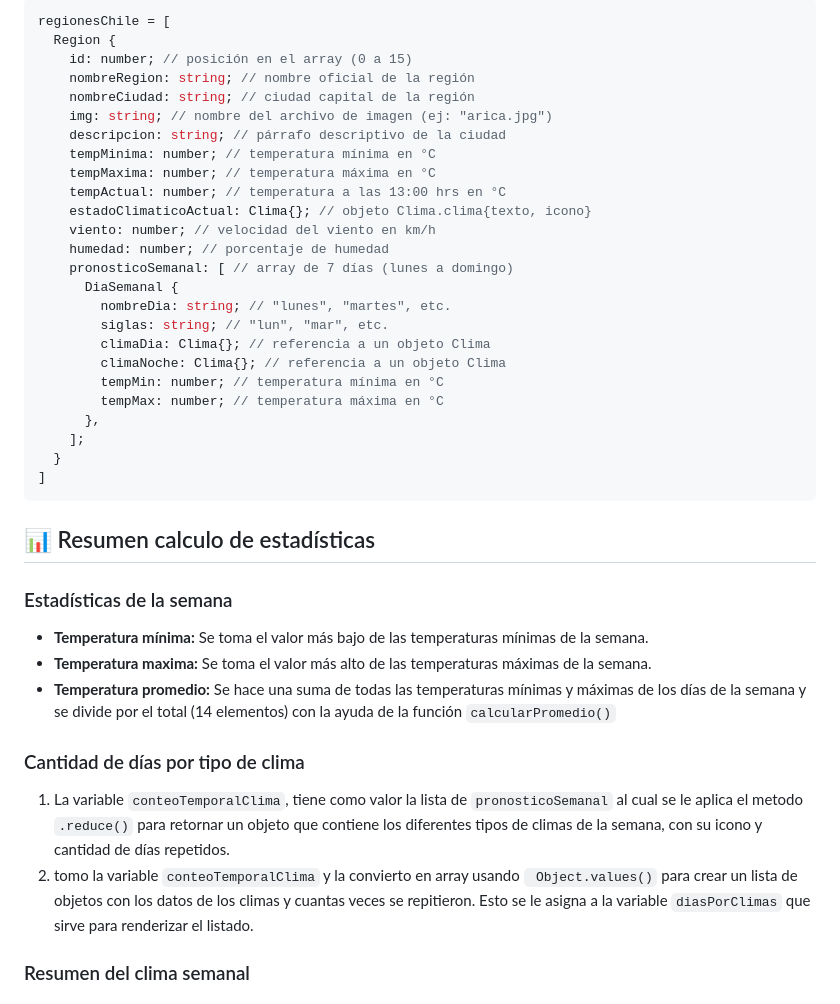
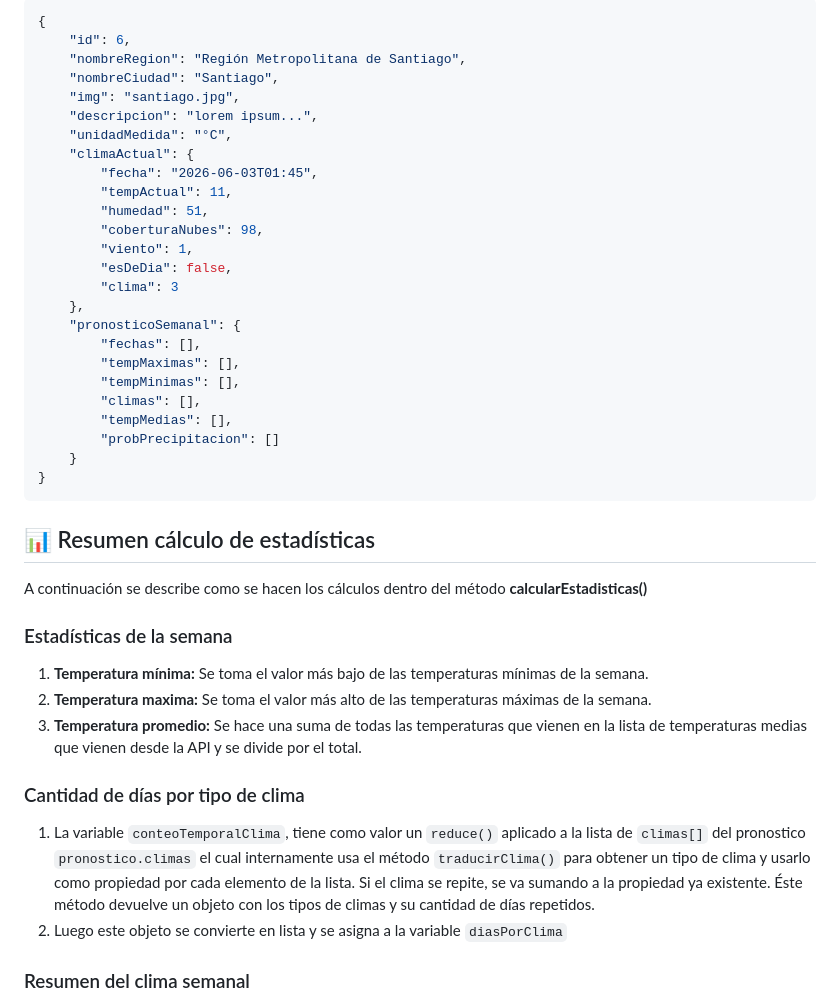
Before and after one commit to sebasiohx/weather-frontend-m5, a Markdown page: README.md, the part around one of its changes. Drawn GitHub-style.

Commit message:
docs: actualizacion README

````diff
--- a/README.md
+++ b/README.md
@@ -39,44 +53,46 @@ Los datos están organizados en 4 niveles anidados:
 
 ```js
-regionesChile = [
-  Region {
-    id: number; // posición en el array (0 a 15)
-    nombreRegion: string; // nombre oficial de la región
-    nombreCiudad: string; // ciudad capital de la región
-    img: string; // nombre del archivo de imagen (ej: "arica.jpg")
-    descripcion: string; // párrafo descriptivo de la ciudad
-    tempMinima: number; // temperatura mínima en °C
-    tempMaxima: number; // temperatura máxima en °C
-    tempActual: number; // temperatura a las 13:00 hrs en °C
-    estadoClimaticoActual: Clima{}; // objeto Clima.clima{texto, icono}
-    viento: number; // velocidad del viento en km/h
-    humedad: number; // porcentaje de humedad
-    pronosticoSemanal: [ // array de 7 días (lunes a domingo)
-      DiaSemanal {
-        nombreDia: string; // "lunes", "martes", etc.
-        siglas: string; // "lun", "mar", etc.
-        climaDia: Clima{}; // referencia a un objeto Clima
-        climaNoche: Clima{}; // referencia a un objeto Clima
-        tempMin: number; // temperatura mínima en °C
-        tempMax: number; // temperatura máxima en °C
-      },
-    ];
-  }
-]
+{
+    "id": 6,
+    "nombreRegion": "Región Metropolitana de Santiago",
+    "nombreCiudad": "Santiago",
+    "img": "santiago.jpg",
+    "descripcion": "lorem ipsum...",
+    "unidadMedida": "°C",
+    "climaActual": {
+        "fecha": "2026-06-03T01:45",
+        "tempActual": 11,
+        "humedad": 51,
+        "coberturaNubes": 98,
+        "viento": 1,
+        "esDeDia": false,
+        "clima": 3
+    },
+    "pronosticoSemanal": {
+        "fechas": [],
+        "tempMaximas": [],
+        "tempMinimas": [],
+        "climas": [],
+        "tempMedias": [],
+        "probPrecipitacion": []
+    }
+}
 ```
 
-## 📊 Resumen calculo de estadísticas
+## 📊 Resumen cálculo de estadísticas
+
+A continuación se describe como se hacen los cálculos dentro del método **calcularEstadisticas()**
 
 ### Estadísticas de la semana
 
-- **Temperatura mínima:** Se toma el valor más bajo de las temperaturas mínimas de la semana.
-- **Temperatura maxima:** Se toma el valor más alto de las temperaturas máximas de la semana.
-- **Temperatura promedio:** Se hace una suma de todas las temperaturas mínimas y máximas de los días de la semana y se divide por el total (14 elementos) con la ayuda de la función `calcularPromedio()`
+1. **Temperatura mínima:** Se toma el valor más bajo de las temperaturas mínimas de la semana.
+2. **Temperatura maxima:** Se toma el valor más alto de las temperaturas máximas de la semana.
+3. **Temperatura promedio:** Se hace una suma de todas las temperaturas que vienen en la lista de temperaturas medias que vienen desde la API y se divide por el total.
 
 ### Cantidad de días por tipo de clima
 
-1. La variable `conteoTemporalClima`, tiene como valor la lista de `pronosticoSemanal` al cual se le aplica el metodo `.reduce()` para retornar un objeto que contiene los diferentes tipos de climas de la semana, con su icono y cantidad de días repetidos.
-2. tomo la variable `conteoTemporalClima` y la convierto en array usando ` Object.values()` para crear un lista de objetos con los datos de los climas y cuantas veces se repitieron. Esto se le asigna a la variable `diasPorClimas` que sirve para renderizar el listado.
+1. La variable `conteoTemporalClima`, tiene como valor un `reduce()` aplicado a la lista de `climas[]` del pronostico `pronostico.climas` el cual internamente usa el método `traducirClima()` para obtener un tipo de clima y usarlo como propiedad por cada elemento de la lista. Si el clima se repite, se va sumando a la propiedad ya existente. Éste método devuelve un objeto con los tipos de climas y su cantidad de días repetidos.
+2. Luego este objeto se convierte en lista y se asigna a la variable `diasPorClima`
 
 ### Resumen del clima semanal
 
````
Also changed, not shown: other parts of README.md (+62 -16 lines).
